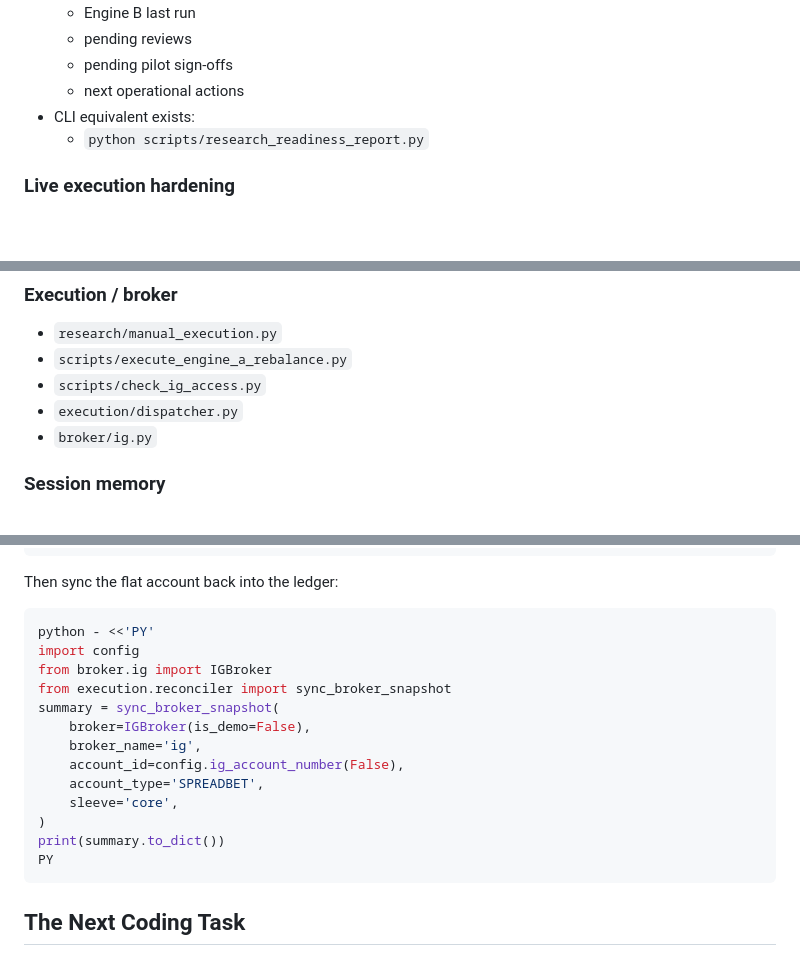
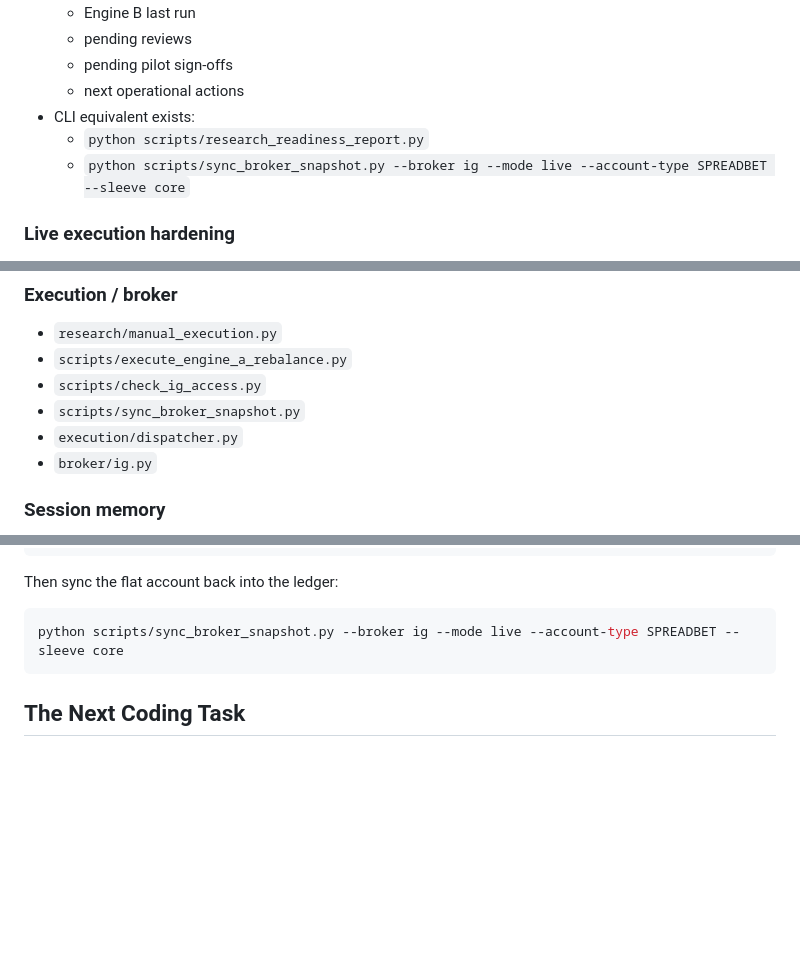
Before and after one commit to patterss1-ops/BoxRoomCapital, a Markdown page: ops/RESEARCH_RESTART_CHECKPOINT.md, 3 parts joined by grey strips. Drawn GitHub-style; blank space fills up the shorter version.

````diff
--- a/ops/RESEARCH_RESTART_CHECKPOINT.md
+++ b/ops/RESEARCH_RESTART_CHECKPOINT.md
@@ -56,6 +56,7 @@
   - next operational actions
 - CLI equivalent exists:
   - `python scripts/research_readiness_report.py`
+  - `python scripts/sync_broker_snapshot.py --broker ig --mode live --account-type SPREADBET --sleeve core`
 
 ### Live execution hardening
 - Manual Engine A execution now carries reference prices into order-intent metadata and execution metrics for both live and paper routing.
@@ -104,6 +105,7 @@
 - `research/manual_execution.py`
 - `scripts/execute_engine_a_rebalance.py`
 - `scripts/check_ig_access.py`
+- `scripts/sync_broker_snapshot.py`
 - `execution/dispatcher.py`
 - `broker/ig.py`
 
@@ -184,19 +186,7 @@ python scripts/execute_engine_a_rebalance.py --mode live --close-instruments CL=
 Then sync the flat account back into the ledger:
 
 ```bash
-python - <<'PY'
-import config
-from broker.ig import IGBroker
-from execution.reconciler import sync_broker_snapshot
-summary = sync_broker_snapshot(
-    broker=IGBroker(is_demo=False),
-    broker_name='ig',
-    account_id=config.ig_account_number(False),
-    account_type='SPREADBET',
-    sleeve='core',
-)
-print(summary.to_dict())
-PY
+python scripts/sync_broker_snapshot.py --broker ig --mode live --account-type SPREADBET --sleeve core
 ```
 
 ## The Next Coding Task
````
Also changed, not shown: ops/COMBINED_NEXT_STEPS.md (+1 -0 lines).
